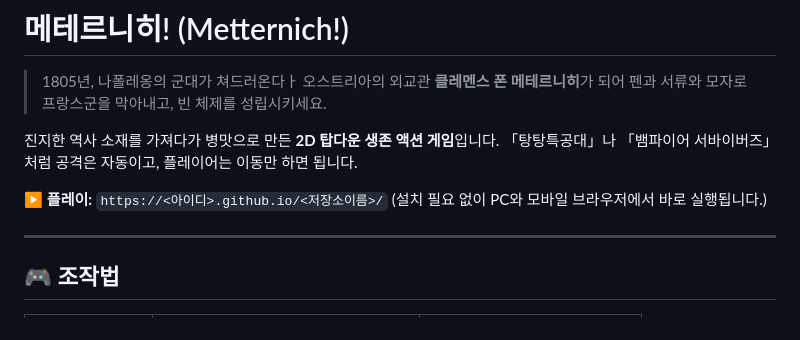
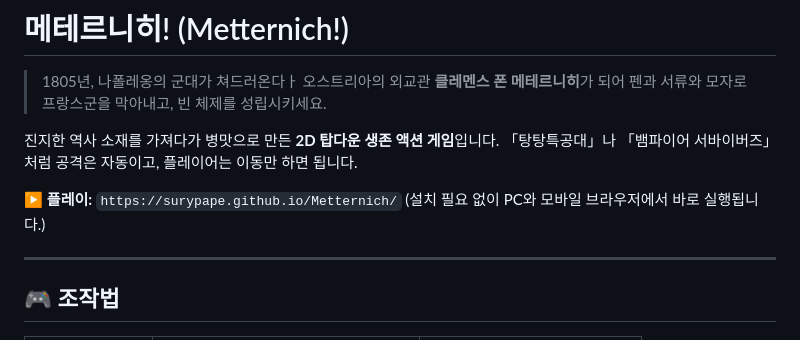
Before and after one commit to surypape/Metternich, a Markdown page: README.md, the part around the change. GitHub-like rendering.

```diff
--- a/README.md
+++ b/README.md
@@ -6,7 +6,7 @@
 진지한 역사 소재를 가져다가 병맛으로 만든 **2D 탑다운 생존 액션 게임**입니다.
 「탕탕특공대」나 「뱀파이어 서바이버즈」처럼 공격은 자동이고, 플레이어는 이동만 하면 됩니다.
 
-▶ **플레이:** `https://<아이디>.github.io/<저장소이름>/`
+▶ **플레이:** `https://surypape.github.io/Metternich/`
 (설치 필요 없이 PC와 모바일 브라우저에서 바로 실행됩니다.)
 
 ---
```
